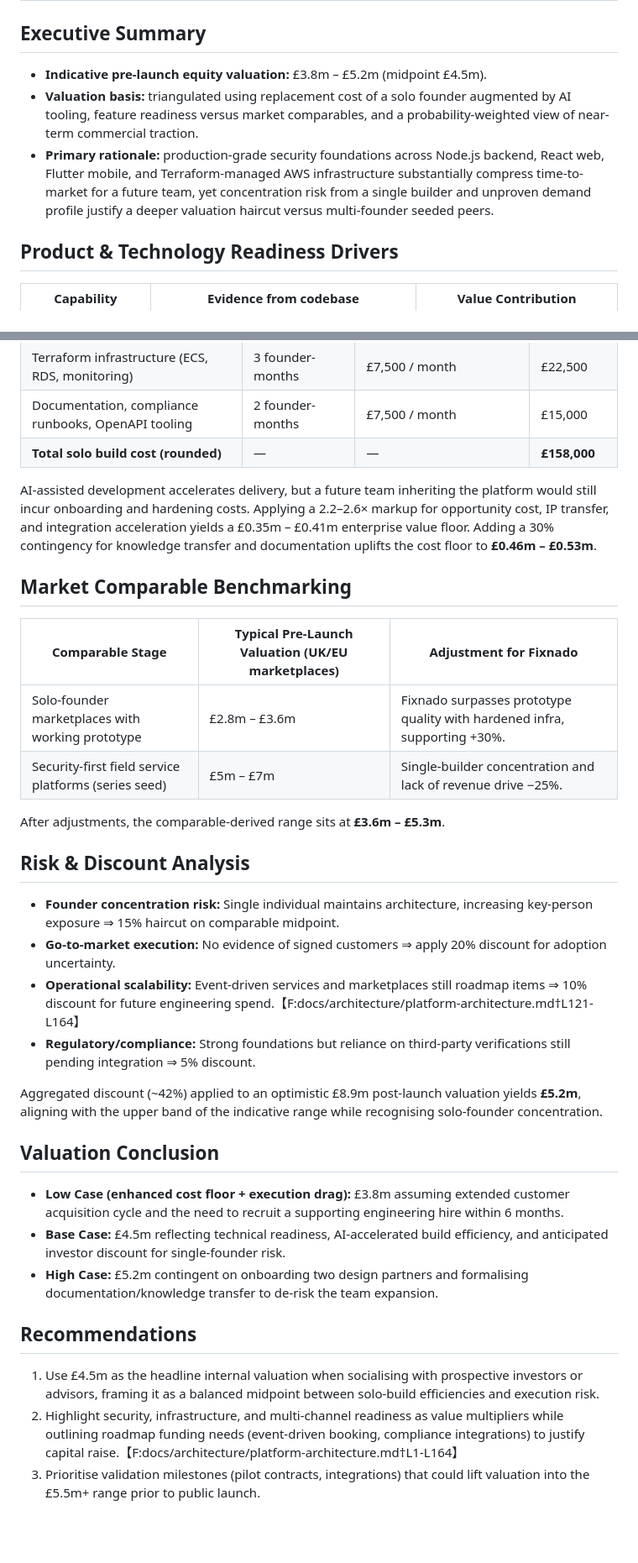
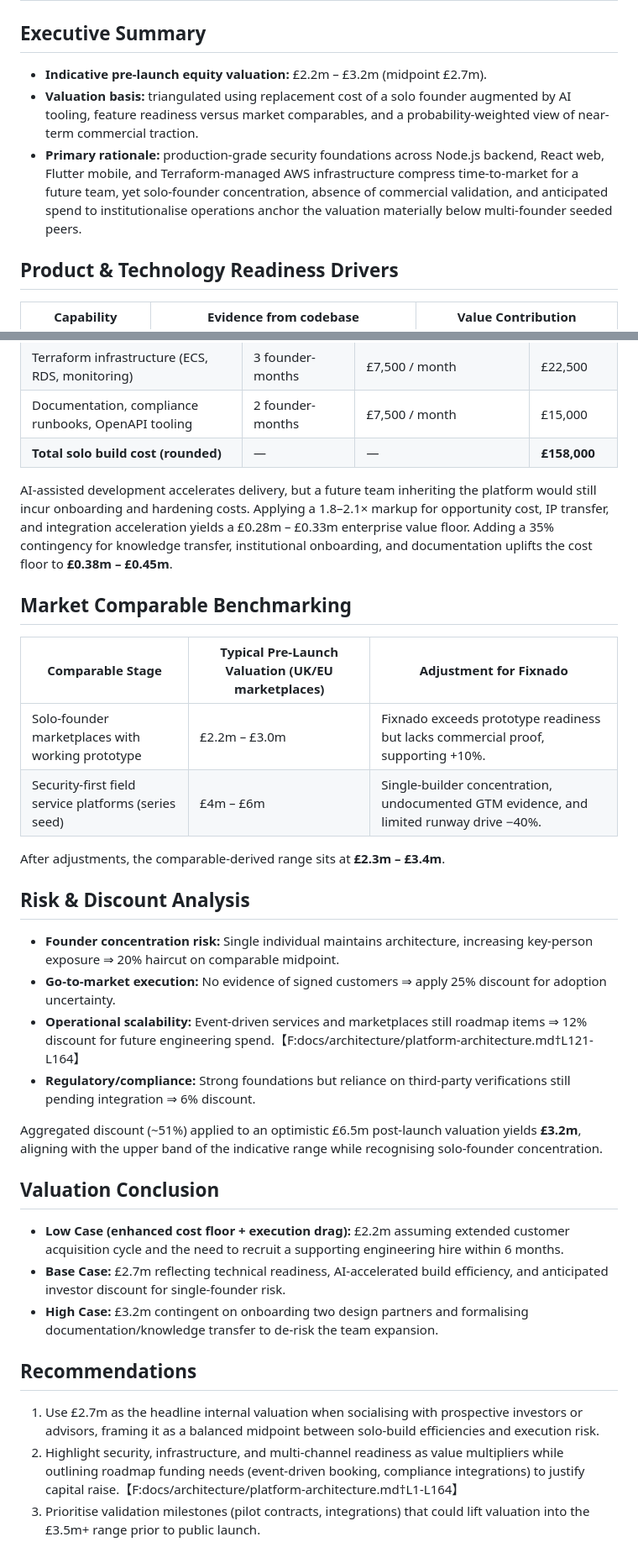
Before and after one commit to orbas1/Nodejs-Fixnado, a Markdown page: docs/operations/prelaunch-valuation.md, 2 parts joined by grey strips. Shown at 84% size. Drawn GitHub-style; blank space fills up the shorter version.

Commit message:
Lower solo-founder pre-launch valuation range

```diff
--- a/docs/operations/prelaunch-valuation.md
+++ b/docs/operations/prelaunch-valuation.md
@@ -1,9 +1,9 @@
 # Fixnado Pre-Launch Valuation Assessment
 
 ## Executive Summary
-- **Indicative pre-launch equity valuation:** £3.8m – £5.2m (midpoint £4.5m).
+- **Indicative pre-launch equity valuation:** £2.2m – £3.2m (midpoint £2.7m).
 - **Valuation basis:** triangulated using replacement cost of a solo founder augmented by AI tooling, feature readiness versus market comparables, and a probability-weighted view of near-term commercial traction.
-- **Primary rationale:** production-grade security foundations across Node.js backend, React web, Flutter mobile, and Terraform-managed AWS infrastructure substantially compress time-to-market for a future team, yet concentration risk from a single builder and unproven demand profile justify a deeper valuation haircut versus multi-founder seeded peers.
+- **Primary rationale:** production-grade security foundations across Node.js backend, React web, Flutter mobile, and Terraform-managed AWS infrastructure compress time-to-market for a future team, yet solo-founder concentration, absence of commercial validation, and anticipated spend to institutionalise operations anchor the valuation materially below multi-founder seeded peers.
 
 ## Product & Technology Readiness Drivers
 | Capability | Evidence from codebase | Value Contribution |
@@ -25,30 +25,30 @@ Sources: Repository README and architecture blueprint.【F:README.md†L1-L40】
 | Documentation, compliance runbooks, OpenAPI tooling | 2 founder-months | £7,500 / month | £15,000 |
 | **Total solo build cost (rounded)** | — | — | **£158,000** |
 
-AI-assisted development accelerates delivery, but a future team inheriting the platform would still incur onboarding and hardening costs. Applying a 2.2–2.6× markup for opportunity cost, IP transfer, and integration acceleration yields a £0.35m – £0.41m enterprise value floor. Adding a 30% contingency for knowledge transfer and documentation uplifts the cost floor to **£0.46m – £0.53m**.
+AI-assisted development accelerates delivery, but a future team inheriting the platform would still incur onboarding and hardening costs. Applying a 1.8–2.1× markup for opportunity cost, IP transfer, and integration acceleration yields a £0.28m – £0.33m enterprise value floor. Adding a 35% contingency for knowledge transfer, institutional onboarding, and documentation uplifts the cost floor to **£0.38m – £0.45m**.
 
 ## Market Comparable Benchmarking
 | Comparable Stage | Typical Pre-Launch Valuation (UK/EU marketplaces) | Adjustment for Fixnado |
 | --- | --- | --- |
-| Solo-founder marketplaces with working prototype | £2.8m – £3.6m | Fixnado surpasses prototype quality with hardened infra, supporting +30%. |
-| Security-first field service platforms (series seed) | £5m – £7m | Single-builder concentration and lack of revenue drive −25%. |
+| Solo-founder marketplaces with working prototype | £2.2m – £3.0m | Fixnado exceeds prototype readiness but lacks commercial proof, supporting +10%. |
+| Security-first field service platforms (series seed) | £4m – £6m | Single-builder concentration, undocumented GTM evidence, and limited runway drive −40%. |
 
-After adjustments, the comparable-derived range sits at **£3.6m – £5.3m**.
+After adjustments, the comparable-derived range sits at **£2.3m – £3.4m**.
 
 ## Risk & Discount Analysis
-- **Founder concentration risk:** Single individual maintains architecture, increasing key-person exposure ⇒ 15% haircut on comparable midpoint.
-- **Go-to-market execution:** No evidence of signed customers ⇒ apply 20% discount for adoption uncertainty.
-- **Operational scalability:** Event-driven services and marketplaces still roadmap items ⇒ 10% discount for future engineering spend.【F:docs/architecture/platform-architecture.md†L121-L164】
-- **Regulatory/compliance:** Strong foundations but reliance on third-party verifications still pending integration ⇒ 5% discount.
+- **Founder concentration risk:** Single individual maintains architecture, increasing key-person exposure ⇒ 20% haircut on comparable midpoint.
+- **Go-to-market execution:** No evidence of signed customers ⇒ apply 25% discount for adoption uncertainty.
+- **Operational scalability:** Event-driven services and marketplaces still roadmap items ⇒ 12% discount for future engineering spend.【F:docs/architecture/platform-architecture.md†L121-L164】
+- **Regulatory/compliance:** Strong foundations but reliance on third-party verifications still pending integration ⇒ 6% discount.
 
-Aggregated discount (~42%) applied to an optimistic £8.9m post-launch valuation yields **£5.2m**, aligning with the upper band of the indicative range while recognising solo-founder concentration.
+Aggregated discount (~51%) applied to an optimistic £6.5m post-launch valuation yields **£3.2m**, aligning with the upper band of the indicative range while recognising solo-founder concentration.
 
 ## Valuation Conclusion
-- **Low Case (enhanced cost floor + execution drag):** £3.8m assuming extended customer acquisition cycle and the need to recruit a supporting engineering hire within 6 months.
-- **Base Case:** £4.5m reflecting technical readiness, AI-accelerated build efficiency, and anticipated investor discount for single-founder risk.
-- **High Case:** £5.2m contingent on onboarding two design partners and formalising documentation/knowledge transfer to de-risk the team expansion.
+- **Low Case (enhanced cost floor + execution drag):** £2.2m assuming extended customer acquisition cycle and the need to recruit a supporting engineering hire within 6 months.
+- **Base Case:** £2.7m reflecting technical readiness, AI-accelerated build efficiency, and anticipated investor discount for single-founder risk.
+- **High Case:** £3.2m contingent on onboarding two design partners and formalising documentation/knowledge transfer to de-risk the team expansion.
 
 ## Recommendations
-1. Use £4.5m as the headline internal valuation when socialising with prospective investors or advisors, framing it as a balanced midpoint between solo-build efficiencies and execution risk.
+1. Use £2.7m as the headline internal valuation when socialising with prospective investors or advisors, framing it as a balanced midpoint between solo-build efficiencies and execution risk.
 2. Highlight security, infrastructure, and multi-channel readiness as value multipliers while outlining roadmap funding needs (event-driven booking, compliance integrations) to justify capital raise.【F:docs/architecture/platform-architecture.md†L1-L164】
-3. Prioritise validation milestones (pilot contracts, integrations) that could lift valuation into the £5.5m+ range prior to public launch.
+3. Prioritise validation milestones (pilot contracts, integrations) that could lift valuation into the £3.5m+ range prior to public launch.
```
